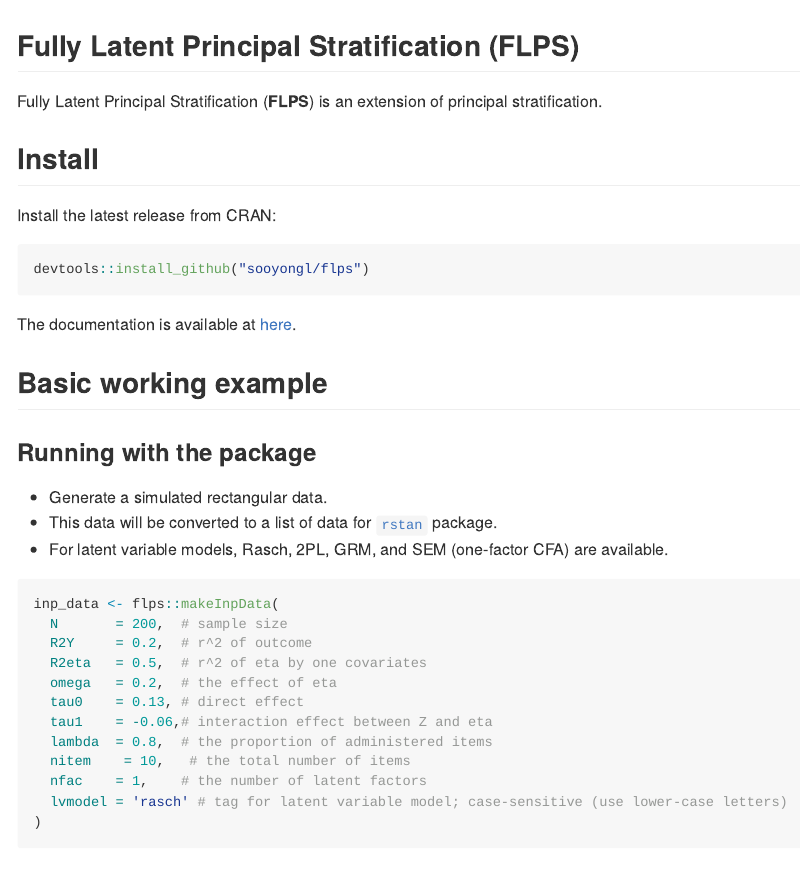
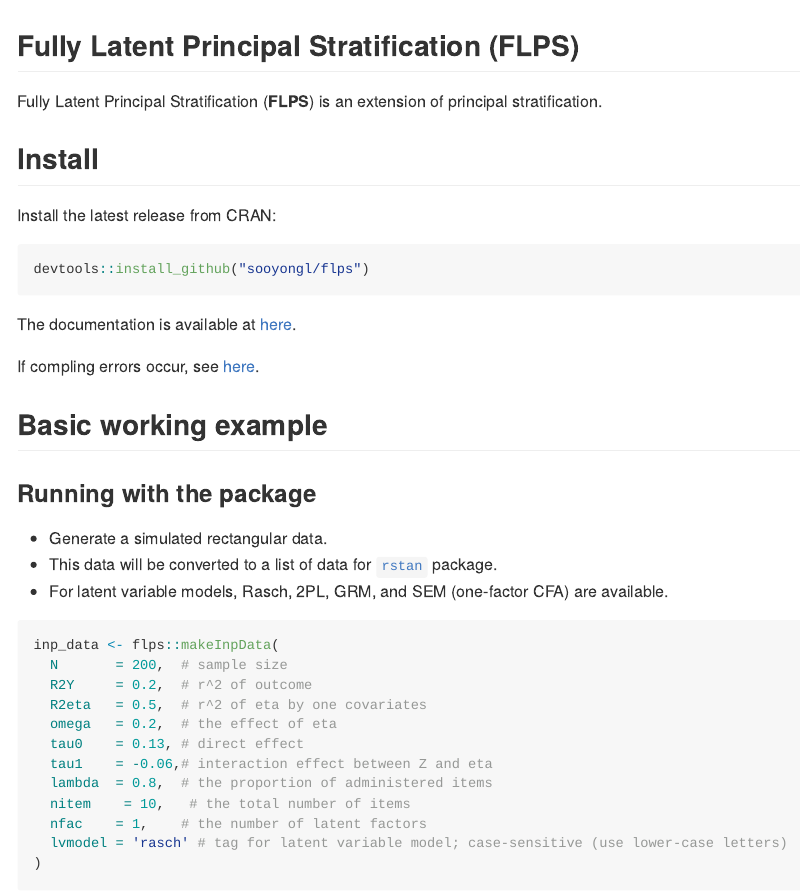
Before and after one commit to sooyongl/flps, an R Markdown document (README.rmd): the page in a window 1100 px wide, from its top. The pictures show the output file README.md that the author committed with the source, drawn offline in the style of GitHub; badge pictures from the web are left out.

Commit message:
update README
add handling compling errors

````diff
--- a/README.rmd
+++ b/README.rmd
@@ -26,6 +26,9 @@ devtools::install_github("sooyongl/flps")
 ```
 
 The documentation is available at [here](https://sooyongl.github.io/flps/).
+
+If compling errors occur, see [here](https://github.com/stan-dev/rstan/wiki/Configuring-C---Toolchain-for-Windows#r-42).
+
 
 ## Basic working example
 
````
Also changed, not shown: vignettes/flps.Rmd (+2 -0 lines), README.md.
